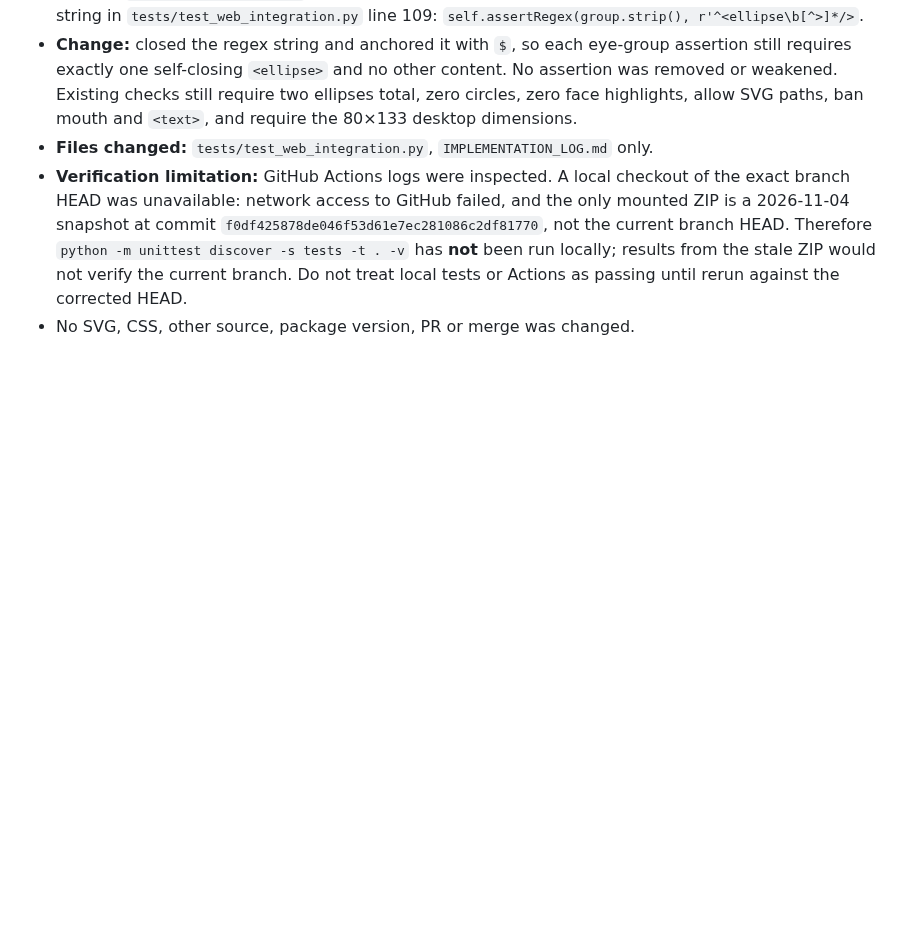
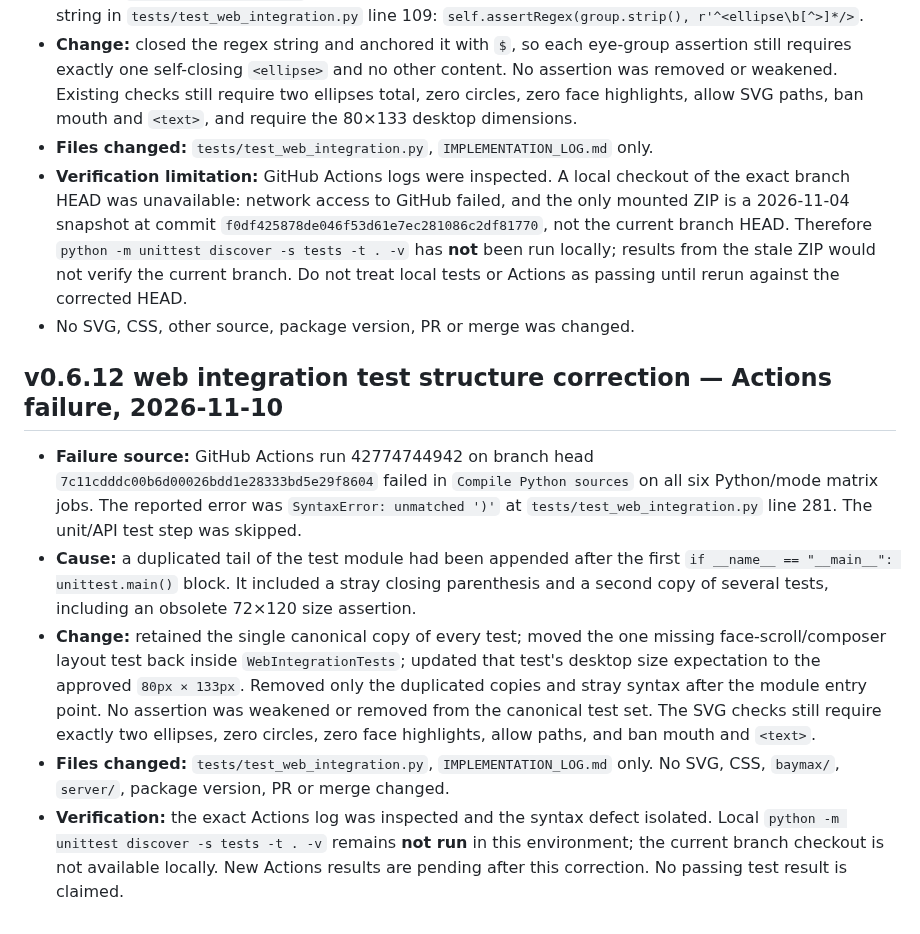
Before and after one commit to pijushpaul001/Tiny-Baymax, a Markdown page: IMPLEMENTATION_LOG.md, the part around the change. Rendered like a GitHub page; blank space fills up the shorter version.

Commit message:
Log web integration test structure correction

```diff
--- a/IMPLEMENTATION_LOG.md
+++ b/IMPLEMENTATION_LOG.md
@@ -678,3 +678,12 @@ Earlier Rounds 1–4 hardening work remains in the branch history and included r
 - **Files changed:** `tests/test_web_integration.py`, `IMPLEMENTATION_LOG.md` only.
 - **Verification limitation:** GitHub Actions logs were inspected. A local checkout of the exact branch HEAD was unavailable: network access to GitHub failed, and the only mounted ZIP is a 2026-11-04 snapshot at commit `f0df425878de046f53d61e7ec281086c2df81770`, not the current branch HEAD. Therefore `python -m unittest discover -s tests -t . -v` has **not** been run locally; results from the stale ZIP would not verify the current branch. Do not treat local tests or Actions as passing until rerun against the corrected HEAD.
 - No SVG, CSS, other source, package version, PR or merge was changed.
+
+
+## v0.6.12 web integration test structure correction — Actions failure, 2026-11-10
+
+- **Failure source:** GitHub Actions run 42774744942 on branch head `7c11cdddc00b6d00026bdd1e28333bd5e29f8604` failed in `Compile Python sources` on all six Python/mode matrix jobs. The reported error was `SyntaxError: unmatched ')'` at `tests/test_web_integration.py` line 281. The unit/API test step was skipped.
+- **Cause:** a duplicated tail of the test module had been appended after the first `if __name__ == "__main__": unittest.main()` block. It included a stray closing parenthesis and a second copy of several tests, including an obsolete 72×120 size assertion.
+- **Change:** retained the single canonical copy of every test; moved the one missing face-scroll/composer layout test back inside `WebIntegrationTests`; updated that test's desktop size expectation to the approved `80px × 133px`. Removed only the duplicated copies and stray syntax after the module entry point. No assertion was weakened or removed from the canonical test set. The SVG checks still require exactly two ellipses, zero circles, zero face highlights, allow paths, and ban mouth and `<text>`.
+- **Files changed:** `tests/test_web_integration.py`, `IMPLEMENTATION_LOG.md` only. No SVG, CSS, `baymax/`, `server/`, package version, PR or merge changed.
+- **Verification:** the exact Actions log was inspected and the syntax defect isolated. Local `python -m unittest discover -s tests -t . -v` remains **not run** in this environment; the current branch checkout is not available locally. New Actions results are pending after this correction. No passing test result is claimed.
```
